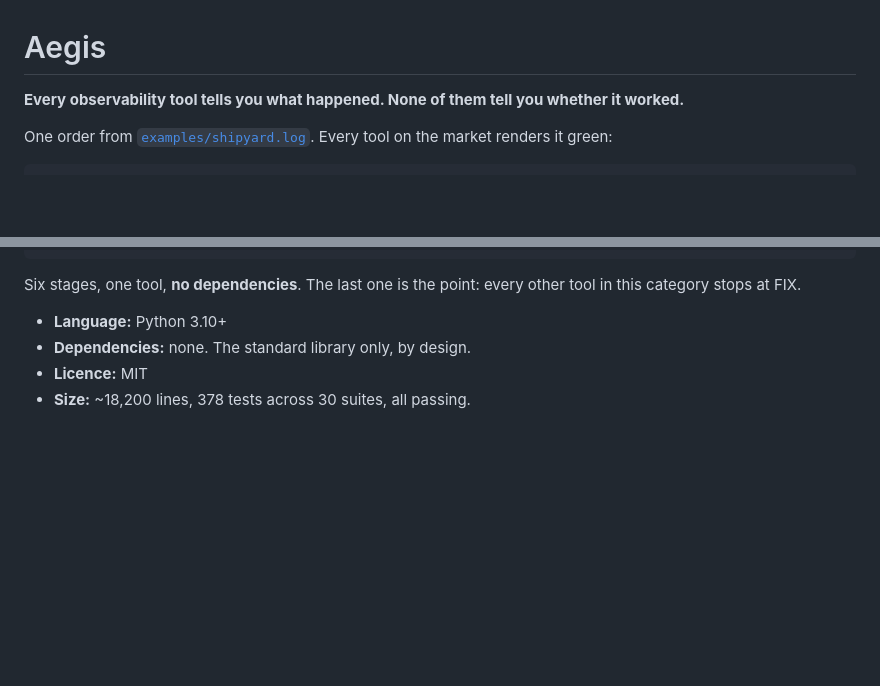
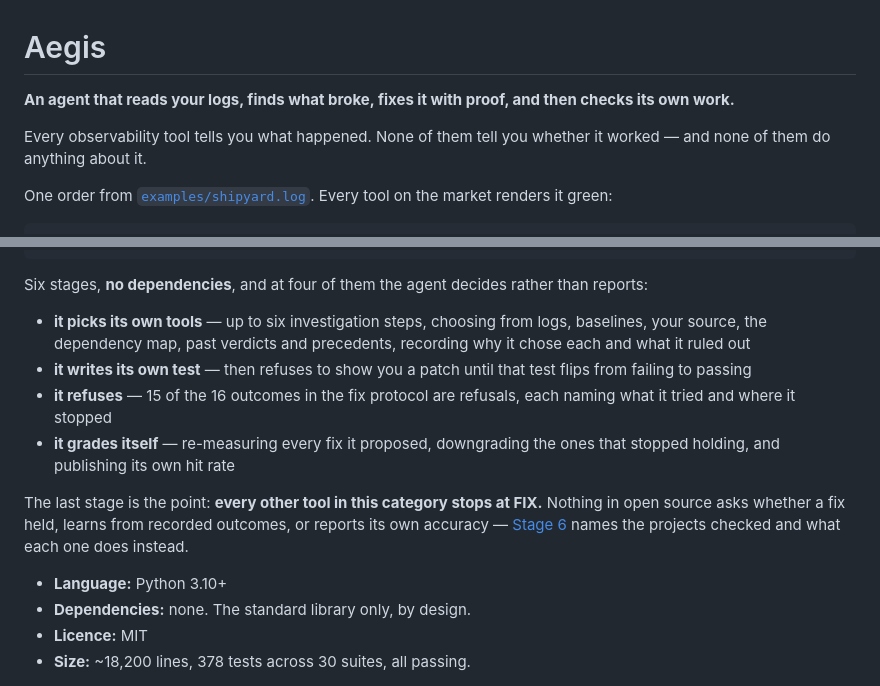
Before and after one commit to nathishdev-netizen/aegis-sre, a Markdown page: README.md, 2 parts joined by grey strips. Drawn GitHub-style; blank space fills up the shorter version.

Commit message:
Say in the first line that this is an agent
The README opened on "every observability tool tells you what happened",
which frames Aegis as a better log viewer. The word "agent" appeared four
times in 1,143 lines, all of them past line 300, so a reader scanning the
top never learned that the thing decides rather than reports.

It now opens as what it is - an agent that reads your logs, finds what
broke, fixes it with proof, and checks its own work - and the loop diagram
is followed by the four places the agent decides: it picks its own tools
over six investigation steps, writes its own test and will not show a patch
until that test flips, refuses at 15 of 16 outcomes, and grades its own
past fixes.

All six figures re-checked against the code: MAX_STEPS = 6, six tools
registered, 15 of 16 Proposal outcomes refusing, ruled_out recorded,
did_not_work written on recurrence, accuracy() published.

The survey of the field now appears twice rather than three times - the
cover asserts it in one line and points at Stage 6, which names the
projects.

````diff
--- a/README.md
+++ b/README.md
@@ -1,7 +1,10 @@
 # Aegis
 
-**Every observability tool tells you what happened. None of them tell you
-whether it worked.**
+**An agent that reads your logs, finds what broke, fixes it with proof, and
+then checks its own work.**
+
+Every observability tool tells you what happened. None of them tell you whether
+it worked — and none of them do anything about it.
 
 One order from [`examples/shipyard.log`](examples/shipyard.log). Every tool on
 the market renders it green:
@@ -38,8 +41,23 @@ WATCH  ──→  NOTICE  ──→  JUDGE  ──→  EXPLAIN  ──→  FIX
       what it learned changes what it does next
 ```
 
-Six stages, one tool, **no dependencies**. The last one is the point: every
-other tool in this category stops at FIX.
+Six stages, **no dependencies**, and at four of them the agent decides rather
+than reports:
+
+- **it picks its own tools** — up to six investigation steps, choosing from
+  logs, baselines, your source, the dependency map, past verdicts and
+  precedents, recording why it chose each and what it ruled out
+- **it writes its own test** — then refuses to show you a patch until that test
+  flips from failing to passing
+- **it refuses** — 15 of the 16 outcomes in the fix protocol are refusals, each
+  naming what it tried and where it stopped
+- **it grades itself** — re-measuring every fix it proposed, downgrading the
+  ones that stopped holding, and publishing its own hit rate
+
+The last stage is the point: **every other tool in this category stops at FIX.**
+Nothing in open source asks whether a fix held, learns from recorded outcomes,
+or reports its own accuracy — [Stage 6](#stage-6--learn) names the projects
+checked and what each one does instead.
 
 - **Language:** Python 3.10+
 - **Dependencies:** none. The standard library only, by design.
````
